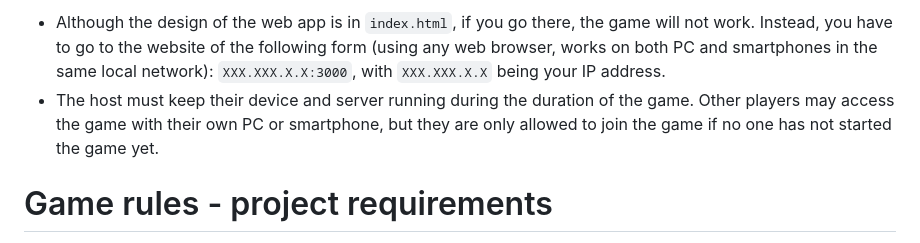
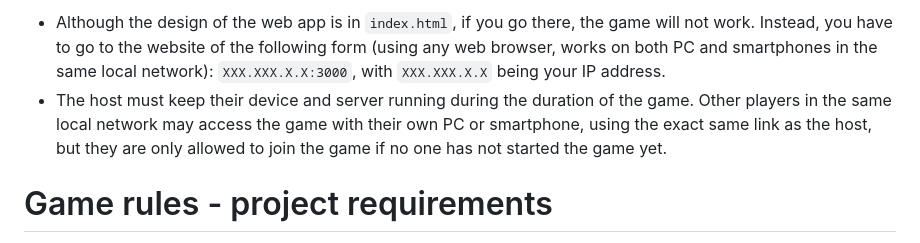
Before and after one commit to Random0617/CS494-Lab-1, a Markdown page: README.md, the part around the change. Drawn GitHub-style.

````diff
--- a/README.md
+++ b/README.md
@@ -30,7 +30,7 @@ Wireless LAN adapter Wi-Fi:
 ```
 
 - Although the design of the web app is in `index.html`, if you go there, the game will not work. Instead, you have to go to the website of the following form (using any web browser, works on both PC and smartphones in the same local network): `XXX.XXX.X.X:3000`, with `XXX.XXX.X.X` being your IP address.
-- The host must keep their device and server running during the duration of the game. Other players may access the game with their own PC or smartphone, but they are only allowed to join the game if no one has not started the game yet.
+- The host must keep their device and server running during the duration of the game. Other players in the same local network may access the game with their own PC or smartphone, using the exact same link as the host, but they are only allowed to join the game if no one has not started the game yet.
 
 # Game rules - project requirements
 - Each player has to enter a username to register. Their username must be 1-10 characters and consists of only the following characters: `[A-Za-z0-9_]`. Player usernames must be unique. Clicks on the "Submit" button to register, if successful, you will see the message "Registration completed successfully". Maximum number of players allowed to register is 10.
````
